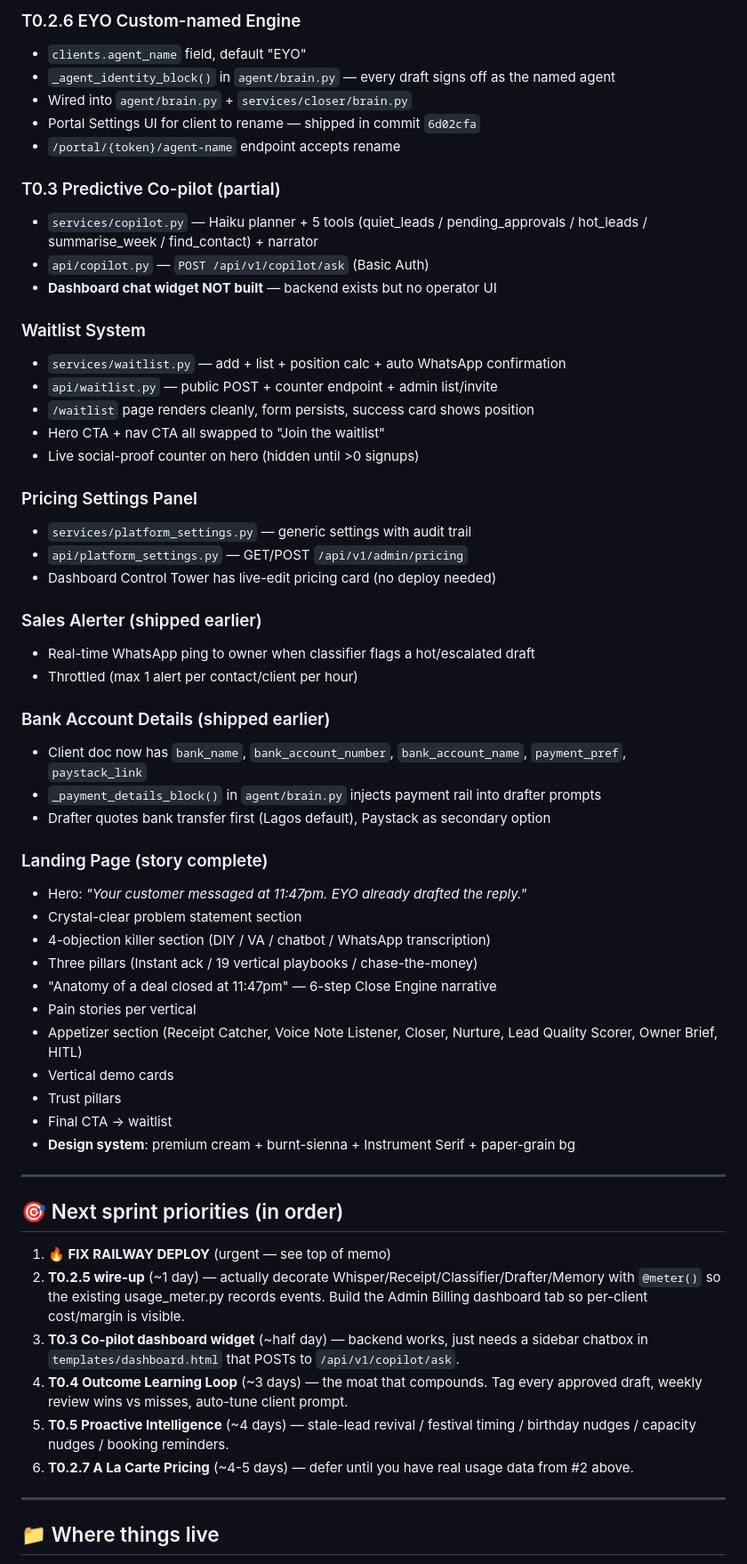
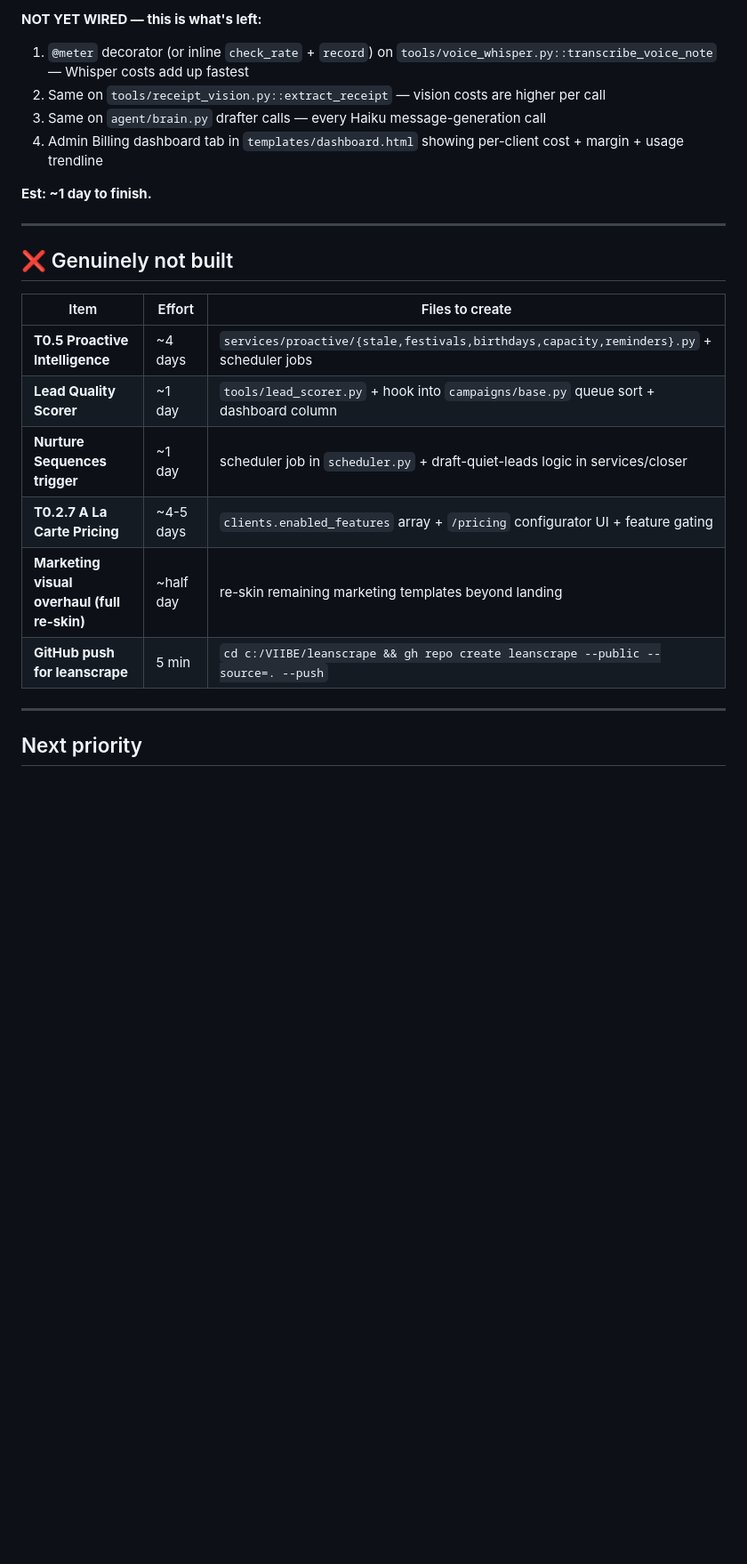
Before and after one commit to YoriJags/ReachNG, a Markdown page: RESUME_NEXT_SESSION.md, the part around one of its changes. Shown at 89% size. Drawn GitHub-style; blank space fills up the shorter version.

```diff
--- a/RESUME_NEXT_SESSION.md
+++ b/RESUME_NEXT_SESSION.md
@@ -67,62 +56,26 @@ The previous successful deploy is still serving traffic via Railway's last-good
 
-### T0.2.6 EYO Custom-named Engine
-- `clients.agent_name` field, default "EYO"
-- `_agent_identity_block()` in `agent/brain.py` — every draft signs off as the named agent
-- Wired into `agent/brain.py` + `services/closer/brain.py`
-- Portal Settings UI for client to rename — shipped in commit `6d02cfa`
-- `/portal/{token}/agent-name` endpoint accepts rename
+**NOT YET WIRED — this is what's left:**
+1. `@meter` decorator (or inline `check_rate` + `record`) on `tools/voice_whisper.py::transcribe_voice_note` — Whisper costs add up fastest
+2. Same on `tools/receipt_vision.py::extract_receipt` — vision costs are higher per call
+3. Same on `agent/brain.py` drafter calls — every Haiku message-generation call
+4. Admin Billing dashboard tab in `templates/dashboard.html` showing per-client cost + margin + usage trendline
 
-### T0.3 Predictive Co-pilot (partial)
-- `services/copilot.py` — Haiku planner + 5 tools (quiet_leads / pending_approvals / hot_leads / summarise_week / find_contact) + narrator
-- `api/copilot.py` — `POST /api/v1/copilot/ask` (Basic Auth)
-- **Dashboard chat widget NOT built** — backend exists but no operator UI
-
-### Waitlist System
-- `services/waitlist.py` — add + list + position calc + auto WhatsApp confirmation
-- `api/waitlist.py` — public POST + counter endpoint + admin list/invite
-- `/waitlist` page renders cleanly, form persists, success card shows position
-- Hero CTA + nav CTA all swapped to "Join the waitlist"
-- Live social-proof counter on hero (hidden until >0 signups)
-
-### Pricing Settings Panel
-- `services/platform_settings.py` — generic settings with audit trail
-- `api/platform_settings.py` — GET/POST `/api/v1/admin/pricing`
-- Dashboard Control Tower has live-edit pricing card (no deploy needed)
-
-### Sales Alerter (shipped earlier)
-- Real-time WhatsApp ping to owner when classifier flags a hot/escalated draft
-- Throttled (max 1 alert per contact/client per hour)
-
-### Bank Account Details (shipped earlier)
-- Client doc now has `bank_name`, `bank_account_number`, `bank_account_name`, `payment_pref`, `paystack_link`
-- `_payment_details_block()` in `agent/brain.py` injects payment rail into drafter prompts
-- Drafter quotes bank transfer first (Lagos default), Paystack as secondary option
-
-### Landing Page (story complete)
-- Hero: *"Your customer messaged at 11:47pm. EYO already drafted the reply."*
-- Crystal-clear problem statement section
-- 4-objection killer section (DIY / VA / chatbot / WhatsApp transcription)
-- Three pillars (Instant ack / 19 vertical playbooks / chase-the-money)
-- "Anatomy of a deal closed at 11:47pm" — 6-step Close Engine narrative
-- Pain stories per vertical
-- Appetizer section (Receipt Catcher, Voice Note Listener, Closer, Nurture, Lead Quality Scorer, Owner Brief, HITL)
-- Vertical demo cards
-- Trust pillars
-- Final CTA → waitlist
-- **Design system**: premium cream + burnt-sienna + Instrument Serif + paper-grain bg
+**Est: ~1 day to finish.**
 
 ---
 
-## 🎯 Next sprint priorities (in order)
+## ❌ Genuinely not built
 
-1. **🔥 FIX RAILWAY DEPLOY** (urgent — see top of memo)
-2. **T0.2.5 wire-up** (~1 day) — actually decorate Whisper/Receipt/Classifier/Drafter/Memory with `@meter()` so the existing usage_meter.py records events. Build the Admin Billing dashboard tab so per-client cost/margin is visible.
-3. **T0.3 Co-pilot dashboard widget** (~half day) — backend works, just needs a sidebar chatbox in `templates/dashboard.html` that POSTs to `/api/v1/copilot/ask`.
-4. **T0.4 Outcome Learning Loop** (~3 days) — the moat that compounds. Tag every approved draft, weekly review wins vs misses, auto-tune client prompt.
-5. **T0.5 Proactive Intelligence** (~4 days) — stale-lead revival / festival timing / birthday nudges / capacity nudges / booking reminders.
-6. **T0.2.7 A La Carte Pricing** (~4-5 days) — defer until you have real usage data from #2 above.
+| Item | Effort | Files to create |
+|---|---|---|
+| **T0.5 Proactive Intelligence** | ~4 days | `services/proactive/{stale,festivals,birthdays,capacity,reminders}.py` + scheduler jobs |
+| **Lead Quality Scorer** | ~1 day | `tools/lead_scorer.py` + hook into `campaigns/base.py` queue sort + dashboard column |
+| **Nurture Sequences trigger** | ~1 day | scheduler job in `scheduler.py` + draft-quiet-leads logic in services/closer |
+| **T0.2.7 A La Carte Pricing** | ~4-5 days | `clients.enabled_features` array + `/pricing` configurator UI + feature gating |
+| **Marketing visual overhaul (full re-skin)** | ~half day | re-skin remaining marketing templates beyond landing |
+| **GitHub push for leanscrape** | 5 min | `cd c:/VIIBE/leanscrape && gh repo create leanscrape --public --source=. --push` |
 
 ---
 
-## 📁 Where things live
+## Next priority
 
```
Also changed, not shown: other parts of RESUME_NEXT_SESSION.md (+48 -64 lines).
